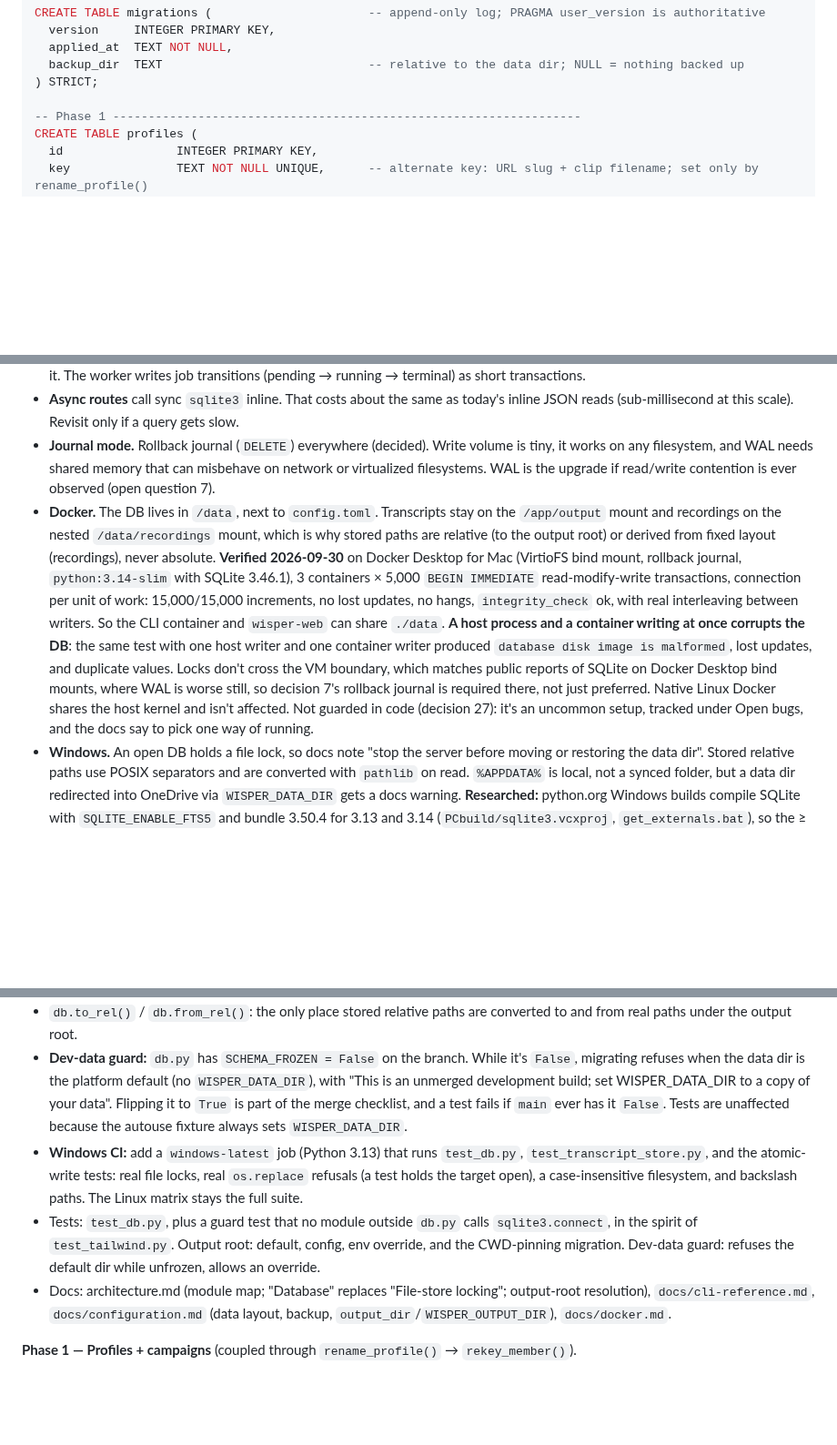
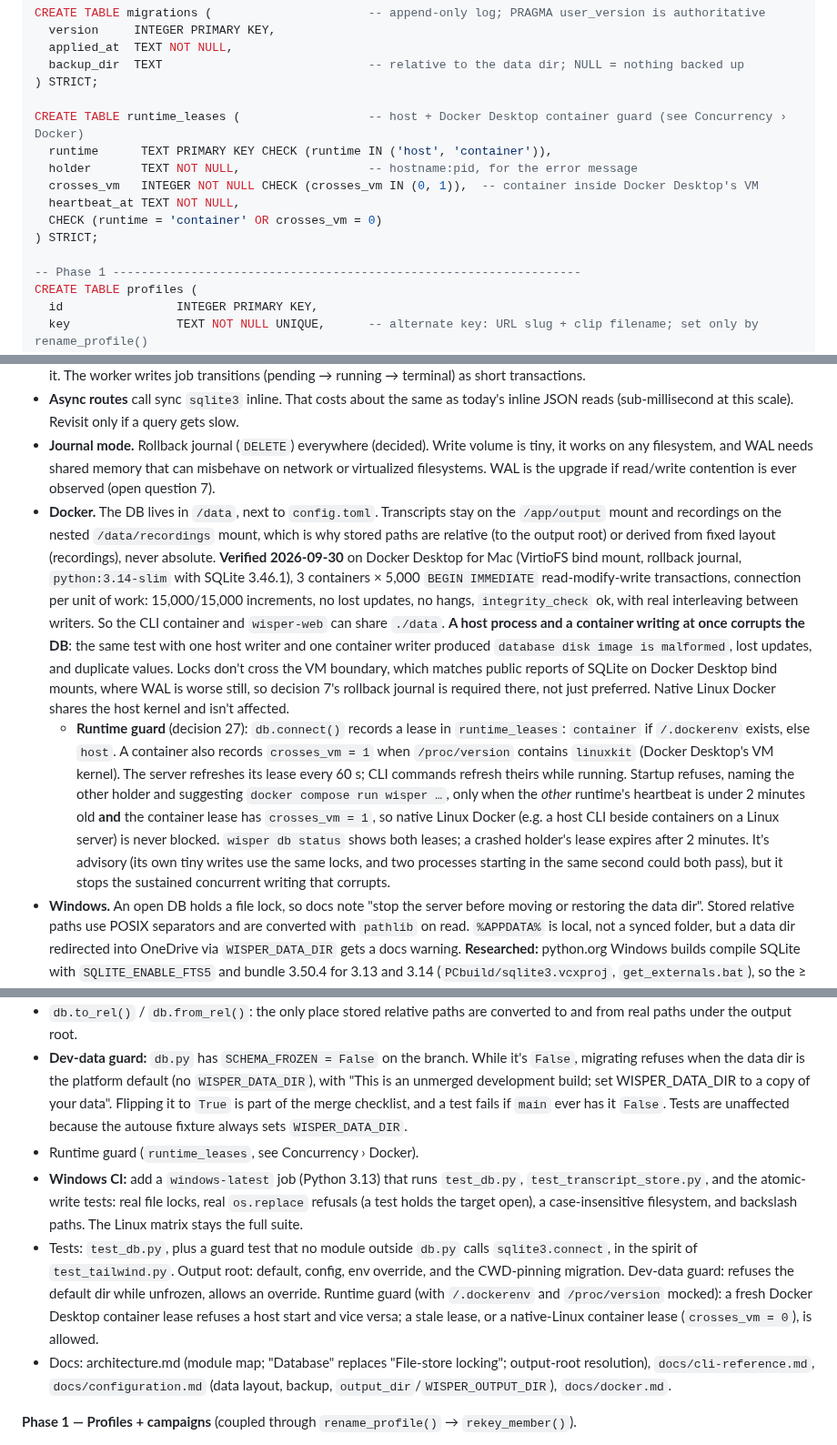
Before and after one commit to brandonfhall/wisper-transcribe, a Markdown page: plan.md, 3 parts joined by grey strips. Shown at 91% size. GitHub-like rendering; blank space fills up the shorter version.

Commit message:
docs(plan): restore runtime guard, enforced only for Docker Desktop containers
Co-Authored-By: Claude Opus 5.5 <noreply@anthropic.com>

```diff
--- a/plan.md
+++ b/plan.md
@@ -512,6 +512,14 @@ CREATE TABLE migrations (                      -- append-only log; PRAGMA user_v
   backup_dir  TEXT                             -- relative to the data dir; NULL = nothing backed up
 ) STRICT;
 
+CREATE TABLE runtime_leases (                  -- host + Docker Desktop container guard (see Concurrency › Docker)
+  runtime      TEXT PRIMARY KEY CHECK (runtime IN ('host', 'container')),
+  holder       TEXT NOT NULL,                  -- hostname:pid, for the error message
+  crosses_vm   INTEGER NOT NULL CHECK (crosses_vm IN (0, 1)),  -- container inside Docker Desktop's VM
+  heartbeat_at TEXT NOT NULL,
+  CHECK (runtime = 'container' OR crosses_vm = 0)
+) STRICT;
+
 -- Phase 1 ------------------------------------------------------------------
 CREATE TABLE profiles (
   id                INTEGER PRIMARY KEY,
@@ -760,7 +768,8 @@ Rules:
 - **The one-job-at-a-time invariant is unchanged.** It protects the model globals, not storage, and the DB neither needs nor relaxes it. The worker writes job transitions (pending → running → terminal) as short transactions.
 - **Async routes** call sync `sqlite3` inline. That costs about the same as today's inline JSON reads (sub-millisecond at this scale). Revisit only if a query gets slow.
 - **Journal mode.** Rollback journal (`DELETE`) everywhere (decided). Write volume is tiny, it works on any filesystem, and WAL needs shared memory that can misbehave on network or virtualized filesystems. WAL is the upgrade if read/write contention is ever observed (open question 7).
-- **Docker.** The DB lives in `/data`, next to `config.toml`. Transcripts stay on the `/app/output` mount and recordings on the nested `/data/recordings` mount, which is why stored paths are relative (to the output root) or derived from fixed layout (recordings), never absolute. **Verified 2026-09-30** on Docker Desktop for Mac (VirtioFS bind mount, rollback journal, `python:3.14-slim` with SQLite 3.46.1), 3 containers × 5,000 `BEGIN IMMEDIATE` read-modify-write transactions, connection per unit of work: 15,000/15,000 increments, no lost updates, no hangs, `integrity_check` ok, with real interleaving between writers. So the CLI container and `wisper-web` can share `./data`. **A host process and a container writing at once corrupts the DB**: the same test with one host writer and one container writer produced `database disk image is malformed`, lost updates, and duplicate values. Locks don't cross the VM boundary, which matches public reports of SQLite on Docker Desktop bind mounts, where WAL is worse still, so decision 7's rollback journal is required there, not just preferred. Native Linux Docker shares the host kernel and isn't affected. Not guarded in code (decision 27): it's an uncommon setup, tracked under Open bugs, and the docs say to pick one way of running.
+- **Docker.** The DB lives in `/data`, next to `config.toml`. Transcripts stay on the `/app/output` mount and recordings on the nested `/data/recordings` mount, which is why stored paths are relative (to the output root) or derived from fixed layout (recordings), never absolute. **Verified 2026-09-30** on Docker Desktop for Mac (VirtioFS bind mount, rollback journal, `python:3.14-slim` with SQLite 3.46.1), 3 containers × 5,000 `BEGIN IMMEDIATE` read-modify-write transactions, connection per unit of work: 15,000/15,000 increments, no lost updates, no hangs, `integrity_check` ok, with real interleaving between writers. So the CLI container and `wisper-web` can share `./data`. **A host process and a container writing at once corrupts the DB**: the same test with one host writer and one container writer produced `database disk image is malformed`, lost updates, and duplicate values. Locks don't cross the VM boundary, which matches public reports of SQLite on Docker Desktop bind mounts, where WAL is worse still, so decision 7's rollback journal is required there, not just preferred. Native Linux Docker shares the host kernel and isn't affected.
+  - **Runtime guard** (decision 27): `db.connect()` records a lease in `runtime_leases`: `container` if `/.dockerenv` exists, else `host`. A container also records `crosses_vm = 1` when `/proc/version` contains `linuxkit` (Docker Desktop's VM kernel). The server refreshes its lease every 60 s; CLI commands refresh theirs while running. Startup refuses, naming the other holder and suggesting `docker compose run wisper …`, only when the *other* runtime's heartbeat is under 2 minutes old **and** the container lease has `crosses_vm = 1`, so native Linux Docker (e.g. a host CLI beside containers on a Linux server) is never blocked. `wisper db status` shows both leases; a crashed holder's lease expires after 2 minutes. It's advisory (its own tiny writes use the same locks, and two processes starting in the same second could both pass), but it stops the sustained concurrent writing that corrupts.
 - **Windows.** An open DB holds a file lock, so docs note "stop the server before moving or restoring the data dir". Stored relative paths use POSIX separators and are converted with `pathlib` on read. `%APPDATA%` is local, not a synced folder, but a data dir redirected into OneDrive via `WISPER_DATA_DIR` gets a docs warning. **Researched:** python.org Windows builds compile SQLite with `SQLITE_ENABLE_FTS5` and bundle 3.50.4 for 3.13 and 3.14 (`PCbuild/sqlite3.vcxproj`, `get_externals.bat`), so the ≥ 3.43 + FTS5 requirement holds. `os.replace()` onto a file another process holds open without `FILE_SHARE_DELETE` fails with WinError 5, 32, or 33 (Obsidian, antivirus, the search indexer); that's a known pattern with a standard retry fix (below).
 
 ### Phases (each merges separately and ships its migration, tests, and docs)
@@ -775,8 +784,9 @@ Manager **public APIs stay stable** through Phases 1–4 (`load_profiles()` →
 - **Output root setting** (Transcript identity rule 1): `output_dir` config key + `WISPER_OUTPUT_DIR`; `get_output_dir()` drops the CWD check; the migration pins a non-default CWD `./output` into `output_dir`; `docker-compose.yml` sets `WISPER_OUTPUT_DIR=/app/output`.
 - `db.to_rel()` / `db.from_rel()`: the only place stored relative paths are converted to and from real paths under the output root.
 - **Dev-data guard:** `db.py` has `SCHEMA_FROZEN = False` on the branch. While it's `False`, migrating refuses when the data dir is the platform default (no `WISPER_DATA_DIR`), with "This is an unmerged development build; set WISPER_DATA_DIR to a copy of your data". Flipping it to `True` is part of the merge checklist, and a test fails if `main` ever has it `False`. Tests are unaffected because the autouse fixture always sets `WISPER_DATA_DIR`.
+- Runtime guard (`runtime_leases`, see Concurrency › Docker).
 - **Windows CI:** add a `windows-latest` job (Python 3.13) that runs `test_db.py`, `test_transcript_store.py`, and the atomic-write tests: real file locks, real `os.replace` refusals (a test holds the target open), a case-insensitive filesystem, and backslash paths. The Linux matrix stays the full suite.
-- Tests: `test_db.py`, plus a guard test that no module outside `db.py` calls `sqlite3.connect`, in the spirit of `test_tailwind.py`. Output root: default, config, env override, and the CWD-pinning migration. Dev-data guard: refuses the default dir while unfrozen, allows an override.
+- Tests: `test_db.py`, plus a guard test that no module outside `db.py` calls `sqlite3.connect`, in the spirit of `test_tailwind.py`. Output root: default, config, env override, and the CWD-pinning migration. Dev-data guard: refuses the default dir while unfrozen, allows an override. Runtime guard (with `/.dockerenv` and `/proc/version` mocked): a fresh Docker Desktop container lease refuses a host start and vice versa; a stale lease, or a native-Linux container lease (`crosses_vm = 0`), is allowed.
 - Docs: architecture.md (module map; "Database" replaces "File-store locking"; output-root resolution), `docs/cli-reference.md`, `docs/configuration.md` (data layout, backup, `output_dir`/`WISPER_OUTPUT_DIR`), `docs/docker.md`.
 
 **Phase 1 — Profiles + campaigns** (coupled through `rename_profile()` → `rekey_member()`).
```
Also changed, not shown: other parts of plan.md (+3 -3 lines).
